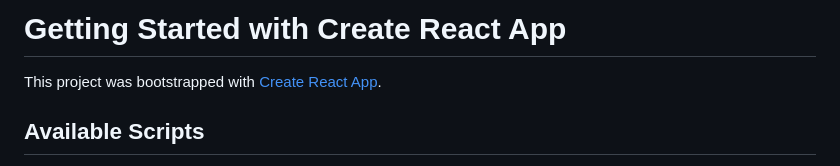
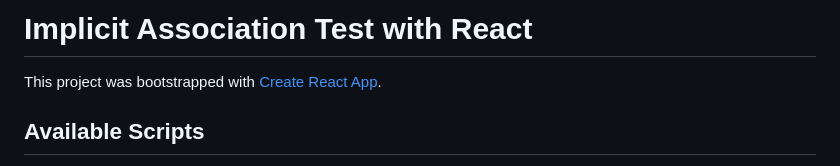
Before and after one commit to Jayzll/Implicit-Association-Test, a Markdown page: README.md, the part around the change. GitHub-like rendering.

```diff
--- a/README.md
+++ b/README.md
@@ -1,4 +1,4 @@
-# Getting Started with Create React App
+# Implicit Association Test with React
 
 This project was bootstrapped with [Create React App](https://github.com/facebook/create-react-app).
 
```
